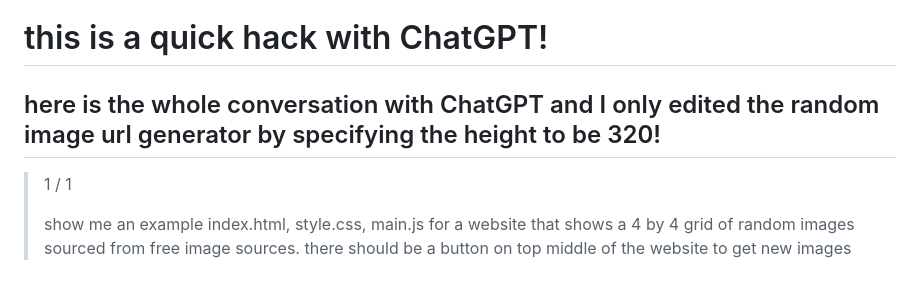
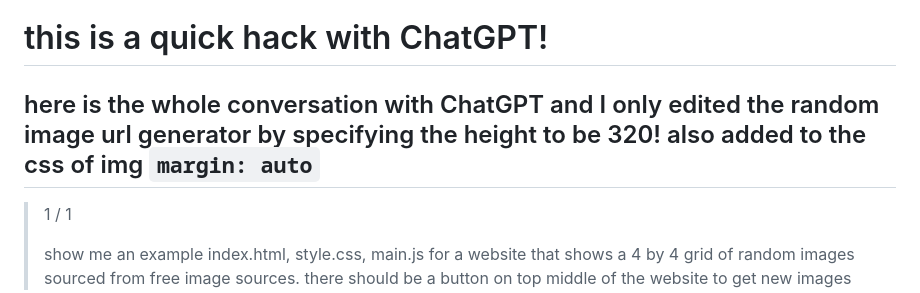
Before and after one commit to smoothoperatorgr/random4x4imageGridwebsiteWithChatGPT, a Markdown page: README.md, the part around the change. GitHub-like rendering.

```diff
--- a/README.md
+++ b/README.md
@@ -1,6 +1,6 @@
 # this is a quick hack with ChatGPT!
 
-## here is the whole conversation with ChatGPT and I only edited the random image url generator by specifying the height to be 320!
+## here is the whole conversation with ChatGPT and I only edited the random image url generator by specifying the height to be 320! also added to the css of img `margin: auto`
 
 > 1 / 1
 >
```
